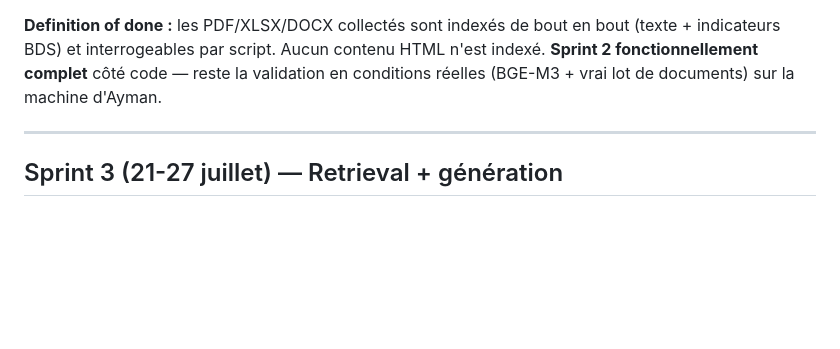
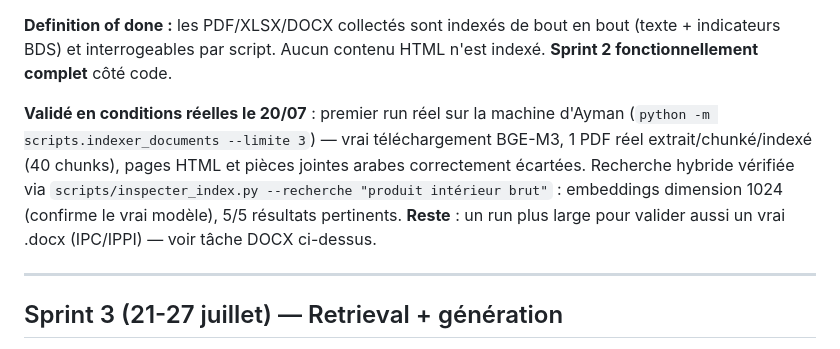
Before and after one commit to Aymannel04/RAG-HCP, a Markdown page: TODO.md, the part around the change. Drawn GitHub-style; blank space fills up the shorter version.

```diff
--- a/TODO.md
+++ b/TODO.md
@@ -146,8 +146,16 @@ Backlog :
 
 **Definition of done :** les PDF/XLSX/DOCX collectés sont indexés de bout en bout
 (texte + indicateurs BDS) et interrogeables par script. Aucun contenu HTML n'est
-indexé. **Sprint 2 fonctionnellement complet** côté code — reste la validation en
-conditions réelles (BGE-M3 + vrai lot de documents) sur la machine d'Ayman.
+indexé. **Sprint 2 fonctionnellement complet** côté code.
+
+**Validé en conditions réelles le 20/07** : premier run réel sur la machine
+d'Ayman (`python -m scripts.indexer_documents --limite 3`) — vrai téléchargement
+BGE-M3, 1 PDF réel extrait/chunké/indexé (40 chunks), pages HTML et pièces
+jointes arabes correctement écartées. Recherche hybride vérifiée via
+`scripts/inspecter_index.py --recherche "produit intérieur brut"` : embeddings
+dimension 1024 (confirme le vrai modèle), 5/5 résultats pertinents. **Reste** :
+un run plus large pour valider aussi un vrai .docx (IPC/IPPI) — voir tâche DOCX
+ci-dessus.
 
 ---
 
```
Also changed, not shown: JOURNAL.md (+24 -0 lines).
